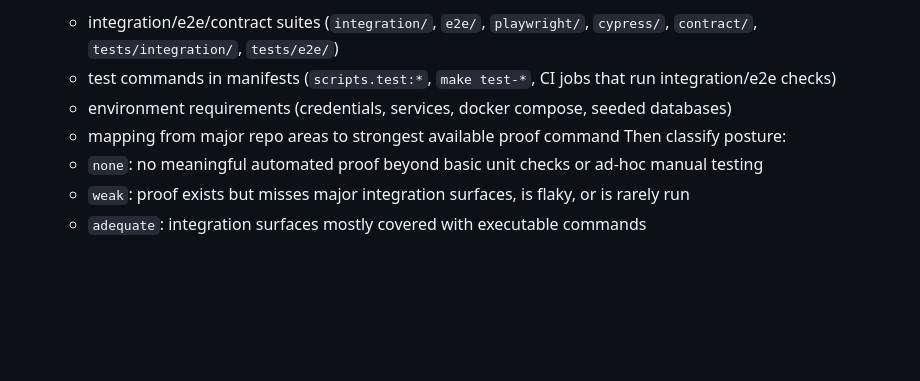
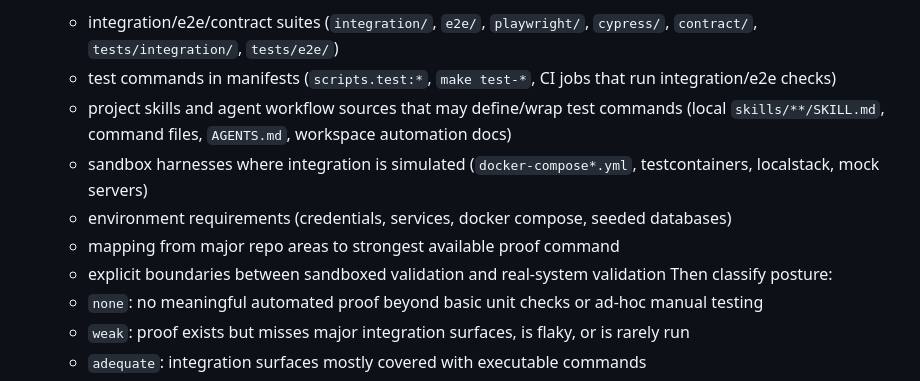
Before and after one commit to tannishmango/oodaloop, a Markdown page: skills/init/SKILL.md, the part around the change. GitHub-like rendering; blank space fills up the shorter version.

```diff
--- a/skills/init/SKILL.md
+++ b/skills/init/SKILL.md
@@ -38,8 +38,11 @@ User runs `/oodaloop-init` or starting a new OODALOOP-tracked project.
    **Proof Infrastructure**: identify highest-truth verification mechanisms and how to run them. At minimum scan for:
    - integration/e2e/contract suites (`integration/`, `e2e/`, `playwright/`, `cypress/`, `contract/`, `tests/integration/`, `tests/e2e/`)
    - test commands in manifests (`scripts.test:*`, `make test-*`, CI jobs that run integration/e2e checks)
+   - project skills and agent workflow sources that may define/wrap test commands (local `skills/**/SKILL.md`, command files, `AGENTS.md`, workspace automation docs)
+   - sandbox harnesses where integration is simulated (`docker-compose*.yml`, testcontainers, localstack, mock servers)
    - environment requirements (credentials, services, docker compose, seeded databases)
    - mapping from major repo areas to strongest available proof command
+   - explicit boundaries between sandboxed validation and real-system validation
    Then classify posture:
    - `none`: no meaningful automated proof beyond basic unit checks or ad-hoc manual testing
    - `weak`: proof exists but misses major integration surfaces, is flaky, or is rarely run
```
Also changed, not shown: skills/observe/SKILL.md (+2 -0 lines), skills/sync/SKILL.md (+33 -7 lines).
